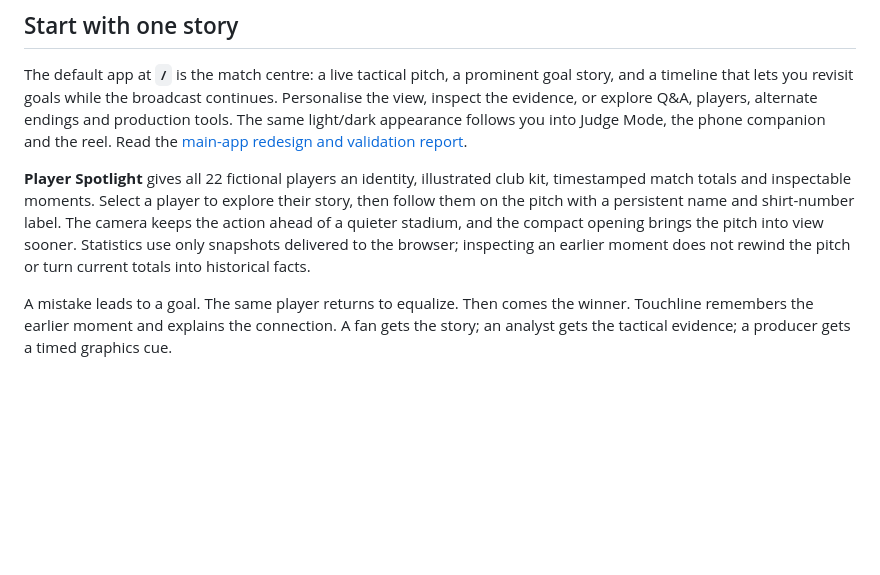
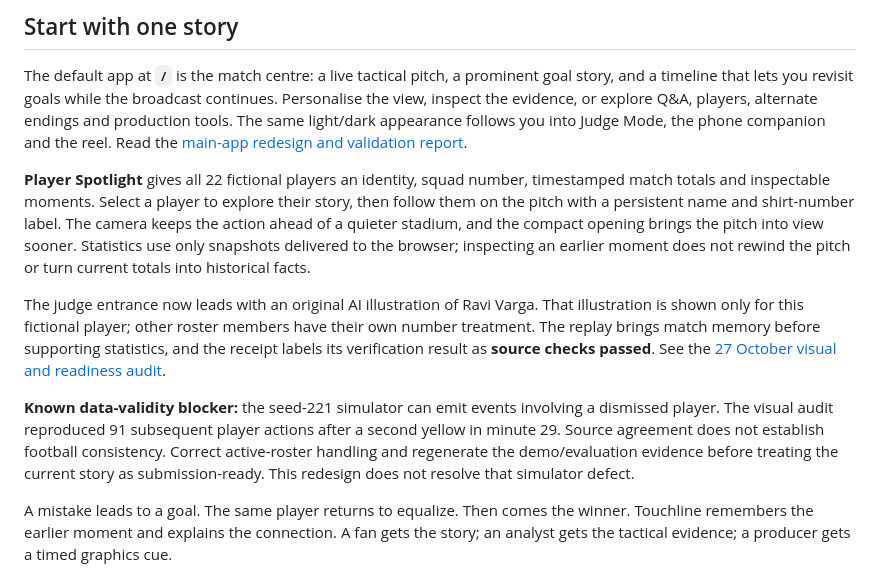
Before and after one commit to likalight/touchline, a Markdown page: README.md, the part around one of its changes. Rendered like a GitHub page; blank space fills up the shorter version.

```diff
--- a/README.md
+++ b/README.md
@@ -27,12 +27,23 @@ view, inspect the evidence, or explore Q&A, players, alternate endings and produ
 The same light/dark appearance follows you into Judge Mode, the phone companion and the reel.
 Read the [main-app redesign and validation report](docs/MATCH_CENTRE.md).
 
-**Player Spotlight** gives all 22 fictional players an identity, illustrated club kit,
+**Player Spotlight** gives all 22 fictional players an identity, squad number,
 timestamped match totals and inspectable moments. Select a player to explore their story,
 then follow them on the pitch with a persistent name and shirt-number label. The camera
 keeps the action ahead of a quieter stadium, and the compact opening brings the pitch
 into view sooner. Statistics use only snapshots delivered to the browser; inspecting an
 earlier moment does not rewind the pitch or turn current totals into historical facts.
+
+The judge entrance now leads with an original AI illustration of Ravi Varga. That illustration
+is shown only for this fictional player; other roster members have their own number treatment.
+The replay brings match memory before supporting statistics, and the receipt labels its
+verification result as **source checks passed**. See the [27 October visual and readiness audit](docs/VISUAL_DIAGNOSIS.md).
+
+**Known data-validity blocker:** the seed-221 simulator can emit events involving a dismissed
+player. The visual audit reproduced 91 subsequent player actions after a second yellow in
+minute 29. Source agreement does not establish football consistency. Correct active-roster
+handling and regenerate the demo/evaluation evidence before treating the current story as
+submission-ready. This redesign does not resolve that simulator defect.
 
 A mistake leads to a goal. The same player returns to equalize. Then comes the winner.
 Touchline remembers the earlier moment and explains the connection. A fan gets the story;
```
Also changed, not shown: other parts of README.md (+1 -1 lines), docs/VISUAL_DIAGNOSIS.md (added, +108 -0 lines), docs/player-spotlight.png, 17 other files.
